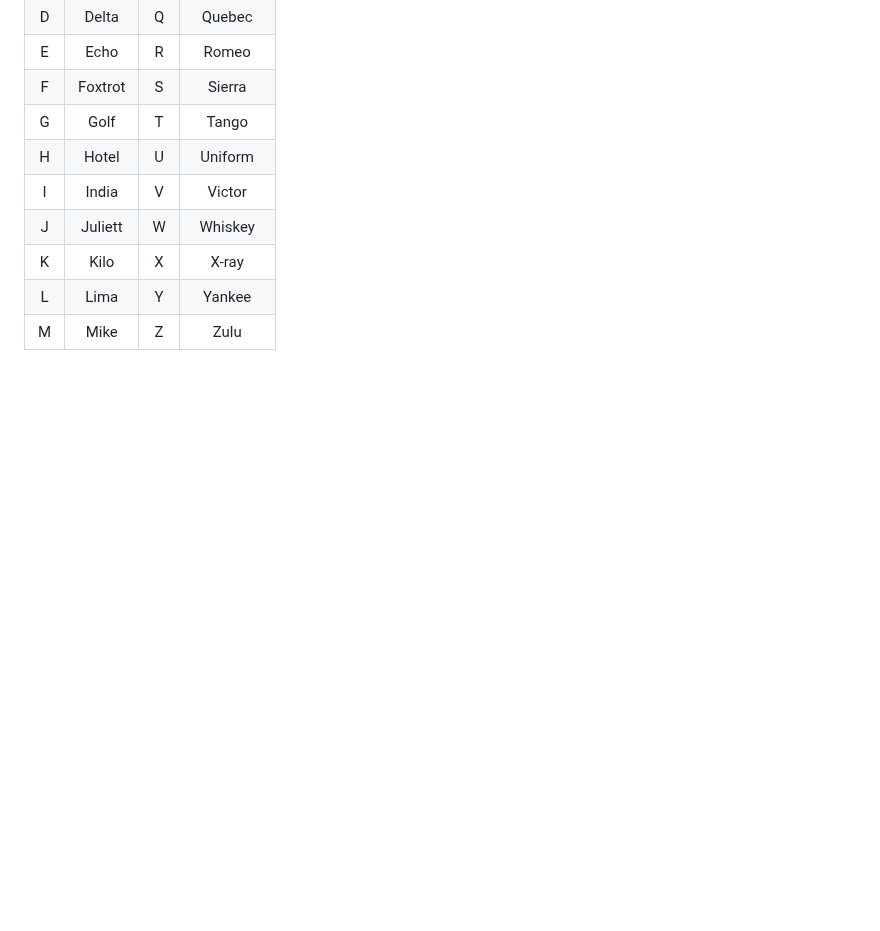
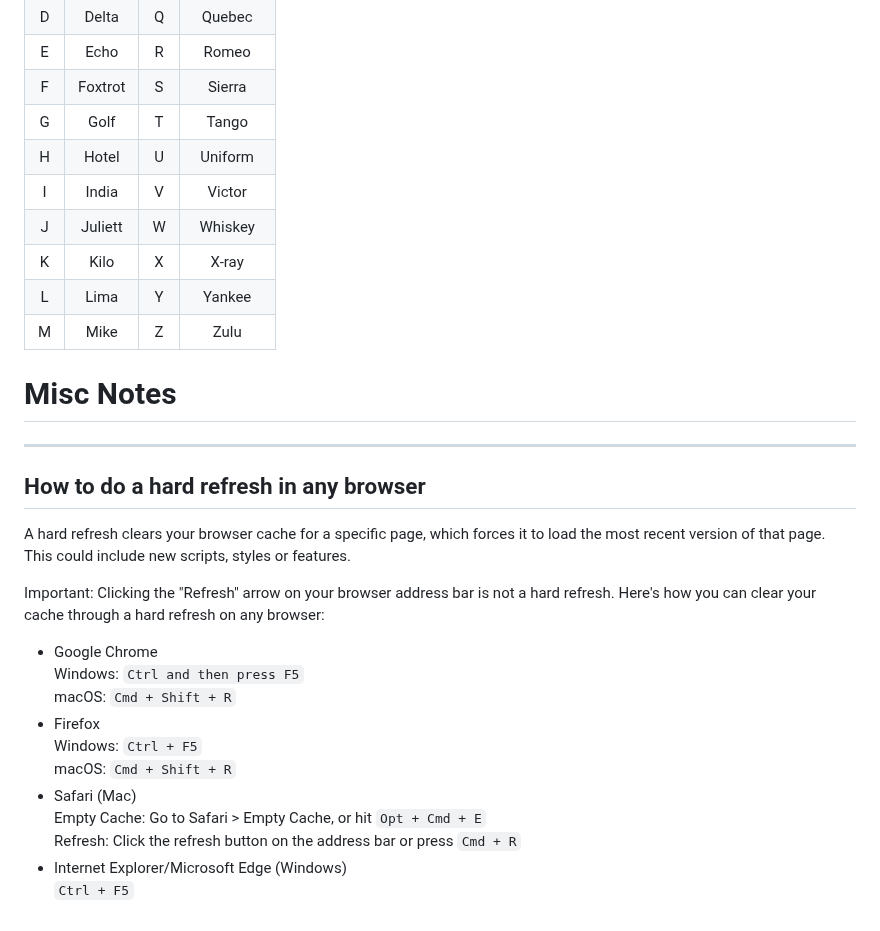
Before and after one commit to WelFedTed/Technician, a Markdown page: Docs/manual.md, the part around the change. Drawn GitHub-style; blank space fills up the shorter version.

Commit message:
update manual

```diff
--- a/Docs/manual.md
+++ b/Docs/manual.md
@@ -1155,3 +1155,29 @@ The NATO Phonetic Alphabet can be very useful when trying to provide remote supp
 | K       | Kilo      | X     | X-ray     |
 | L       | Lima      | Y     | Yankee    |
 | M       | Mike      | Z     | Zulu      |
+
+# Misc Notes
+
+<!-- TODO: incorporate these entries into main doc -->
+
+---
+
+## How to do a hard refresh in any browser
+
+<!-- Reference: https://help.gavel.io/articles/how-to-do-a-hard-refresh-in-any-browser -->
+
+A hard refresh clears your browser cache for a specific page, which forces it to load the most recent version of that page. This could include new scripts, styles or features.
+
+Important: Clicking the "Refresh" arrow on your browser address bar is not a hard refresh. Here's how you can clear your cache through a hard refresh on any browser:
+
+- Google Chrome\
+  Windows: `Ctrl and then press F5`\
+  macOS: `Cmd + Shift + R`
+- Firefox\
+  Windows: `Ctrl + F5`\
+  macOS: `Cmd + Shift + R`
+- Safari (Mac)\
+  Empty Cache: Go to Safari > Empty Cache, or hit `Opt + Cmd + E`\
+  Refresh: Click the refresh button on the address bar or press `Cmd + R`
+- Internet Explorer/Microsoft Edge (Windows)\
+  `Ctrl + F5`
```
